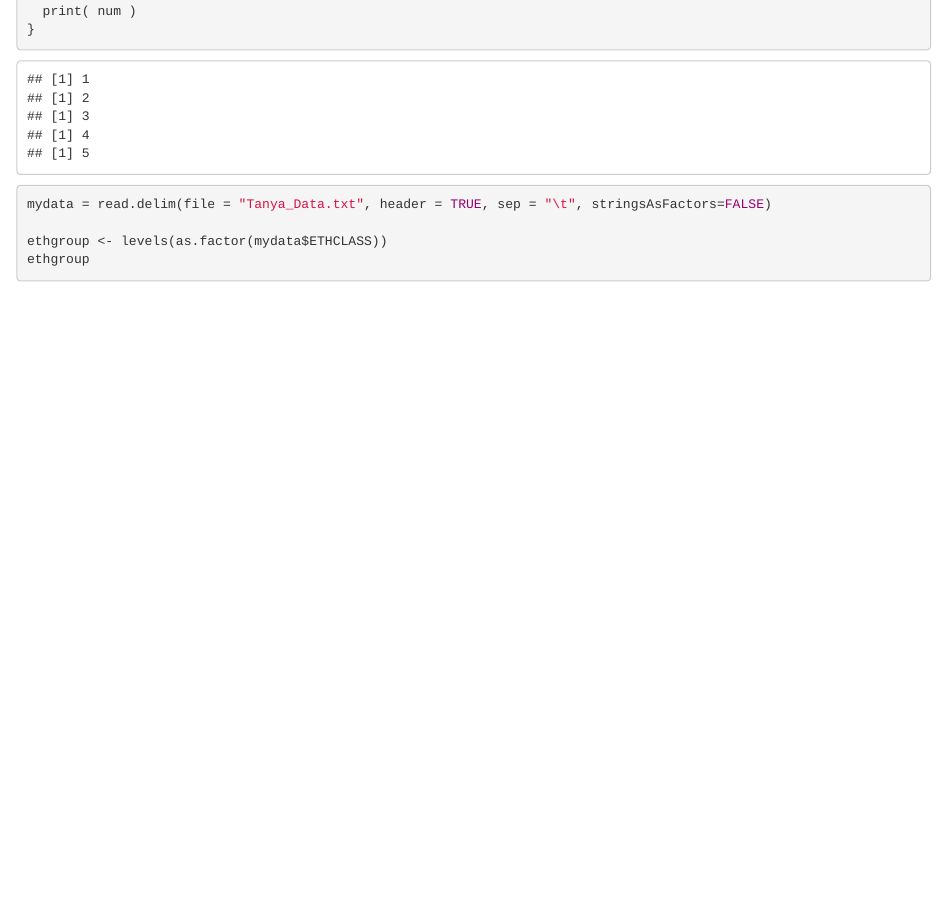
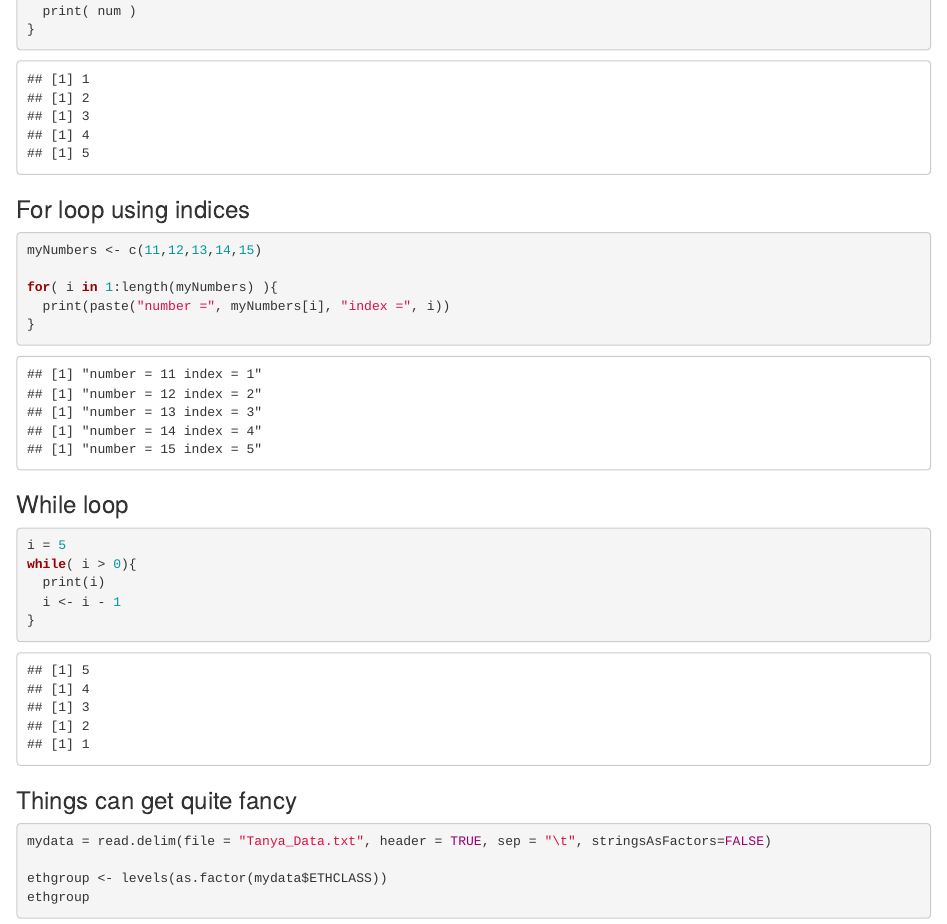
Before and after one commit to murraycadzow/R_tutorials, an R Markdown document (R_functions_and_loops.Rmd): the page in a window 1100 px wide, from 1810 px down. Rendered offline with R 4.5, knitr and Pandoc, with nearby package versions.

Commit message:
while loops

````diff
--- a/R_functions_and_loops.Rmd
+++ b/R_functions_and_loops.Rmd
@@ -98,6 +98,29 @@ for( num in 1:5){
 ```
 
 
+### For loop using indices
+
+```{r, echo = TRUE, eval = TRUE}
+myNumbers <- c(11,12,13,14,15)
+
+for( i in 1:length(myNumbers) ){
+  print(paste("number =", myNumbers[i], "index =", i))
+}
+
+```
+
+
+### While loop
+```{r, echo = TRUE, eval = TRUE}
+i = 5
+while( i > 0){
+  print(i)
+  i <- i - 1
+}
+```
+
+### Things can get quite fancy
+
 ```{r, echo = TRUE, eval = TRUE, message = FALSE}
 mydata = read.delim(file = "Tanya_Data.txt", header = TRUE, sep = "\t", stringsAsFactors=FALSE)
 
````
